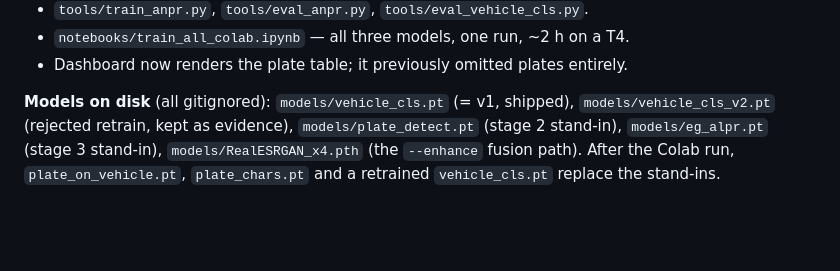
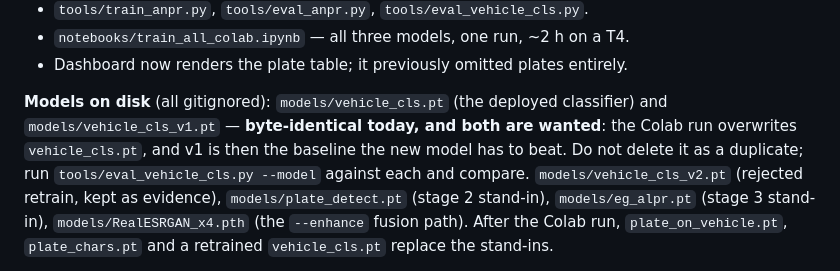
Before and after one commit to yousseffbassemm/ITS-project-Elsewedy, a Markdown page: CLAUDE.md, the part around the change. GitHub-like rendering; blank space fills up the shorter version.

Commit message:
Say why vehicle_cls_v1.pt is kept despite being byte-identical
It is a duplicate of the deployed weights today and will not be one tomorrow:
the Colab run overwrites vehicle_cls.pt, and v1 is then the baseline the
retrained model has to beat. Without the note the next tidy-up deletes it as
redundant and the comparison is gone.

Co-Authored-By: Claude Opus 5 <noreply@anthropic.com>

```diff
--- a/CLAUDE.md
+++ b/CLAUDE.md
@@ -348,7 +348,11 @@ notebook clones the repo, so pushing is a prerequisite for training.
 * `notebooks/train_all_colab.ipynb` — all three models, one run, ~2 h on a T4.
 * Dashboard now renders the plate table; it previously omitted plates entirely.
 
-**Models on disk** (all gitignored): `models/vehicle_cls.pt` (= v1, shipped),
+**Models on disk** (all gitignored): `models/vehicle_cls.pt` (the deployed
+classifier) and `models/vehicle_cls_v1.pt` — **byte-identical today, and both
+are wanted**: the Colab run overwrites `vehicle_cls.pt`, and v1 is then the
+baseline the new model has to beat. Do not delete it as a duplicate; run
+`tools/eval_vehicle_cls.py --model` against each and compare.
 `models/vehicle_cls_v2.pt` (rejected retrain, kept as evidence),
 `models/plate_detect.pt` (stage 2 stand-in), `models/eg_alpr.pt` (stage 3
 stand-in), `models/RealESRGAN_x4.pth` (the `--enhance` fusion path).
```
